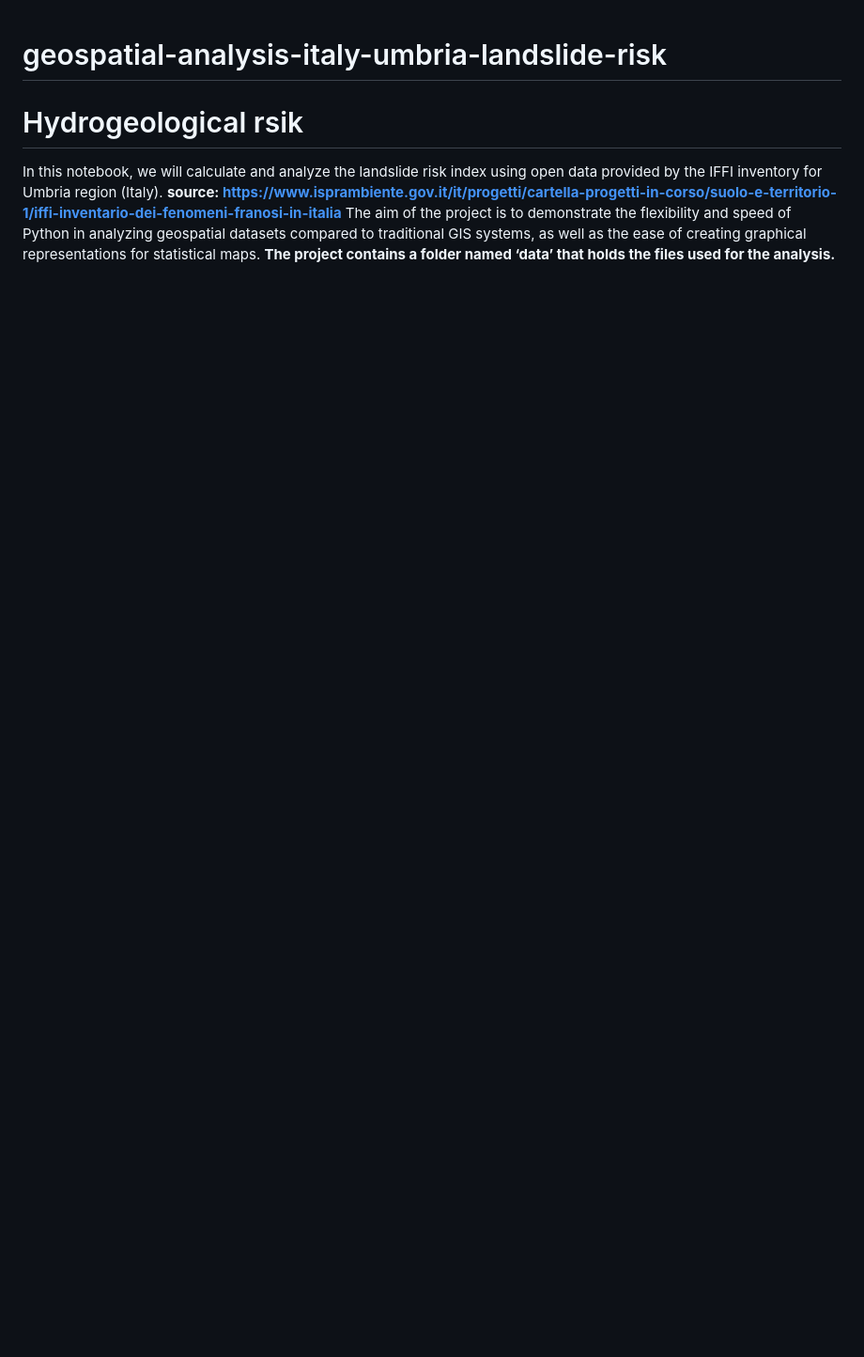
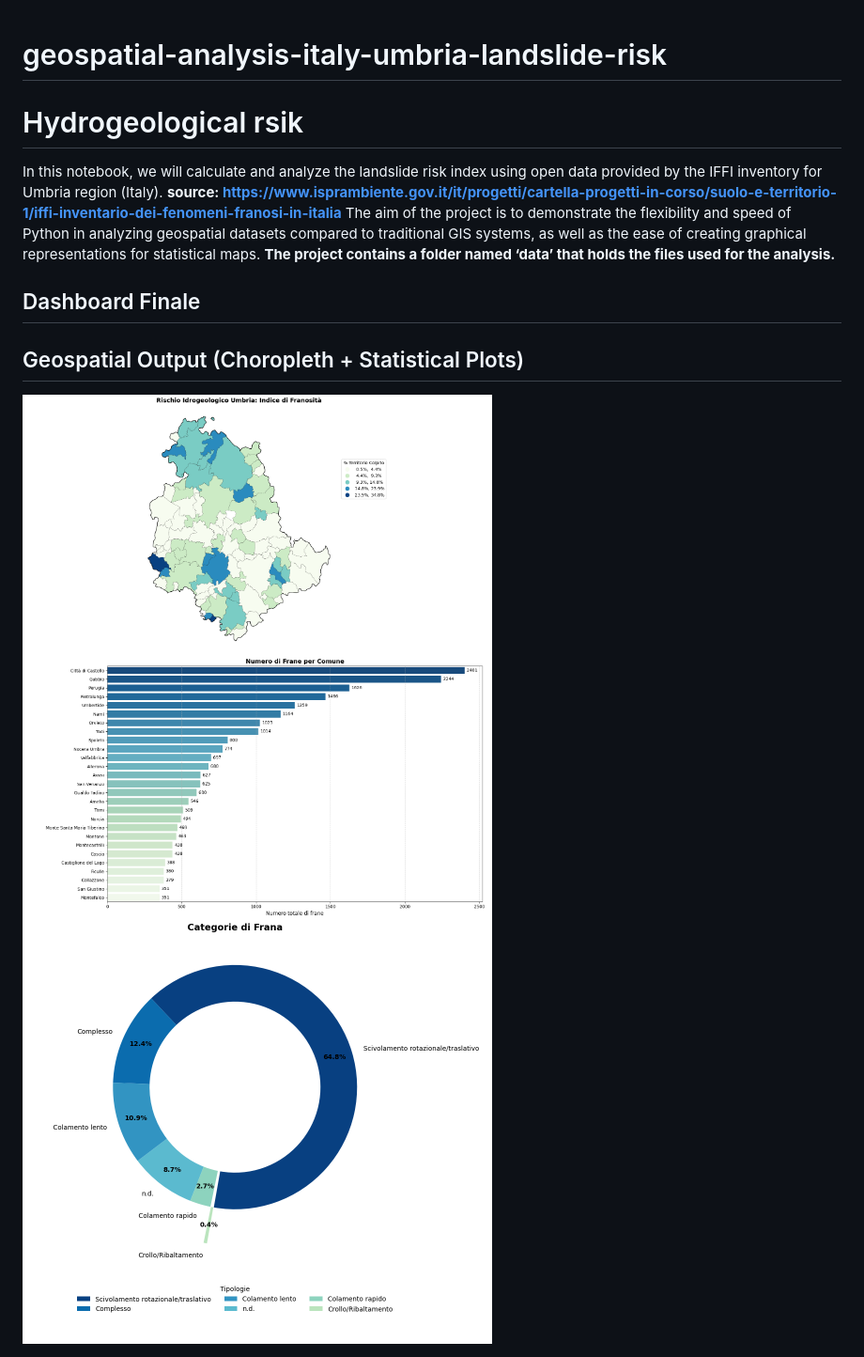
Before and after one commit to FranzCod3r/geospatial-analysis-italy-umbria-landslide-risk, a Markdown page: README.md, the part around the change. Shown at 94% size. Rendered like a GitHub page; pictures changed too: images/barplot_comuni.png (added), images/donut_frane.png (added), images/mappa_rischio.png (added); blank space fills up the shorter version.

Commit message:
README upadate
Added dashboard output

```diff
--- a/README.md
+++ b/README.md
@@ -4,3 +4,11 @@ In this notebook, we will calculate and analyze the landslide risk index using o
 **source: https://www.isprambiente.gov.it/it/progetti/cartella-progetti-in-corso/suolo-e-territorio-1/iffi-inventario-dei-fenomeni-franosi-in-italia**
 The aim of the project is to demonstrate the flexibility and speed of Python in analyzing geospatial datasets compared to traditional GIS systems, as well as the ease of creating graphical representations for statistical maps.
 **The project contains a folder named ‘data’ that holds the files used for the analysis.**
+
+## Dashboard Finale
+## Geospatial Output (Choropleth + Statistical Plots)
+<img src="images/mappa_rischio.png" width="500">
+
+<img src="images/barplot_comuni.png" width="500">
+
+<img src="images/donut_frane.png" width="500">
```
